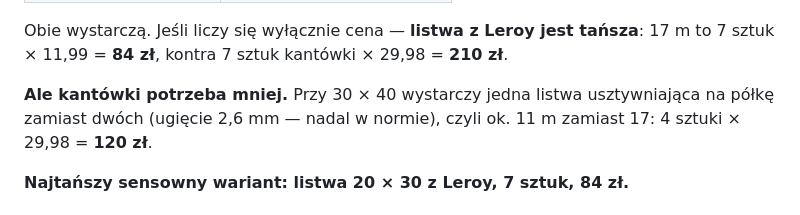
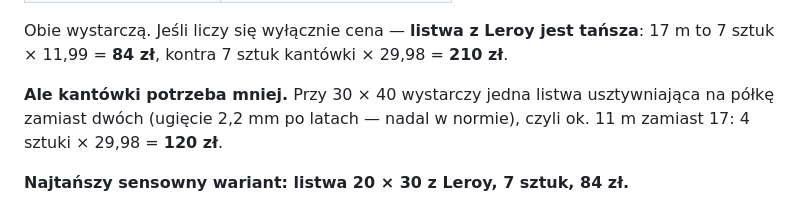
Before and after one commit to dominikmaslak11/magazyn-lozysk, a Markdown page: warsztat/porownanie-leroy-castorama.md, the part around the change. Drawn GitHub-style.

Commit message:
Korekta liczby w porównaniu: jedna kantówka 30x40 daje 2,2 mm, nie 2,6 mm
Co-Authored-By: Claude Opus 5 (1M context) <noreply@anthropic.com>

```diff
--- a/warsztat/porownanie-leroy-castorama.md
+++ b/warsztat/porownanie-leroy-castorama.md
@@ -55,7 +55,7 @@ Obie wystarczą. Jeśli liczy się wyłącznie cena — **listwa z Leroy jest ta
 17 m to 7 sztuk × 11,99 = **84 zł**, kontra 7 sztuk kantówki × 29,98 = **210 zł**.
 
 **Ale kantówki potrzeba mniej.** Przy 30 × 40 wystarczy jedna listwa usztywniająca
-na półkę zamiast dwóch (ugięcie 2,6 mm — nadal w normie), czyli ok. 11 m zamiast 17:
+na półkę zamiast dwóch (ugięcie 2,2 mm po latach — nadal w normie), czyli ok. 11 m zamiast 17:
 4 sztuki × 29,98 = **120 zł**.
 
 **Najtańszy sensowny wariant: listwa 20 × 30 z Leroy, 7 sztuk, 84 zł.**
```
